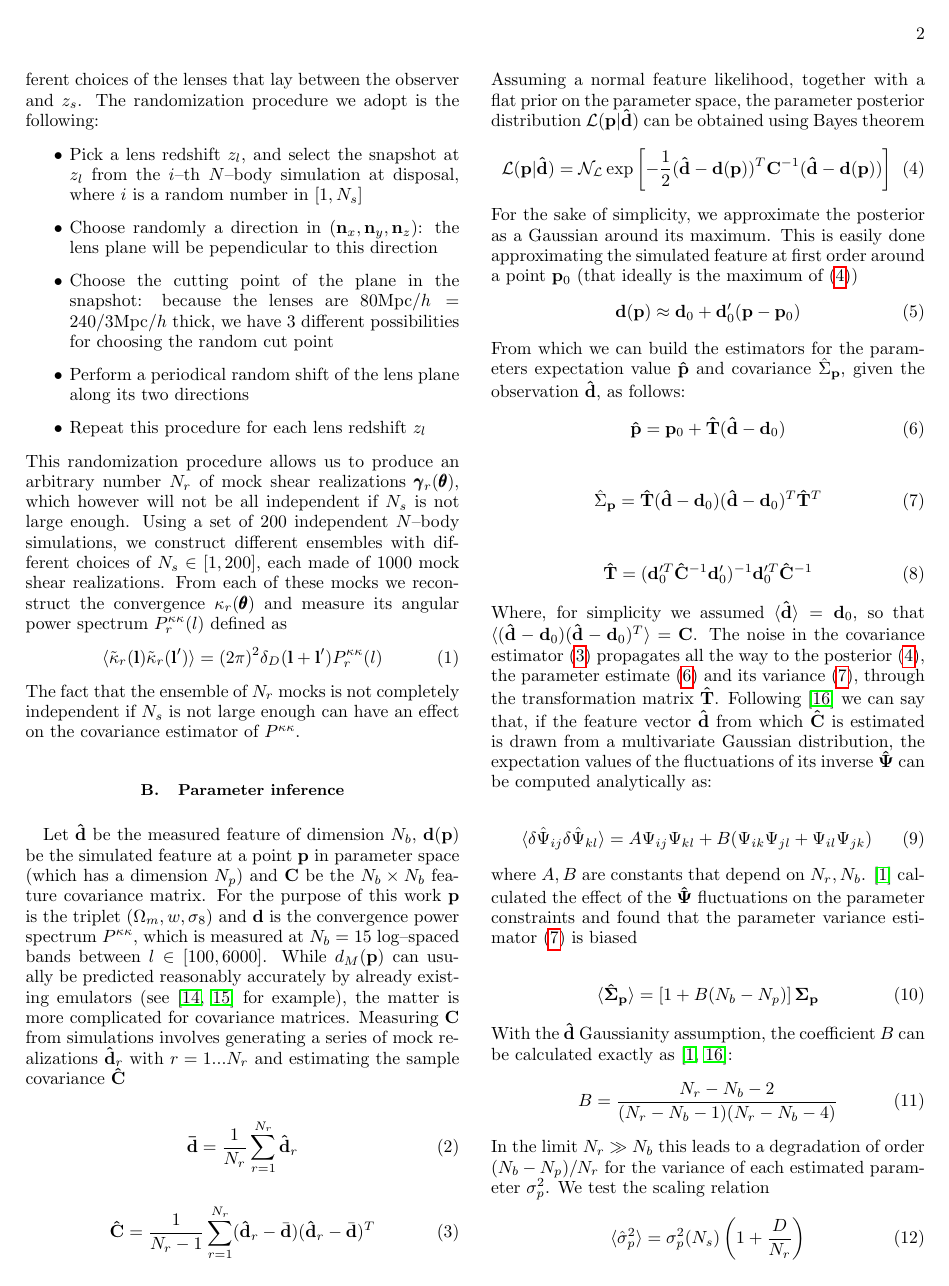
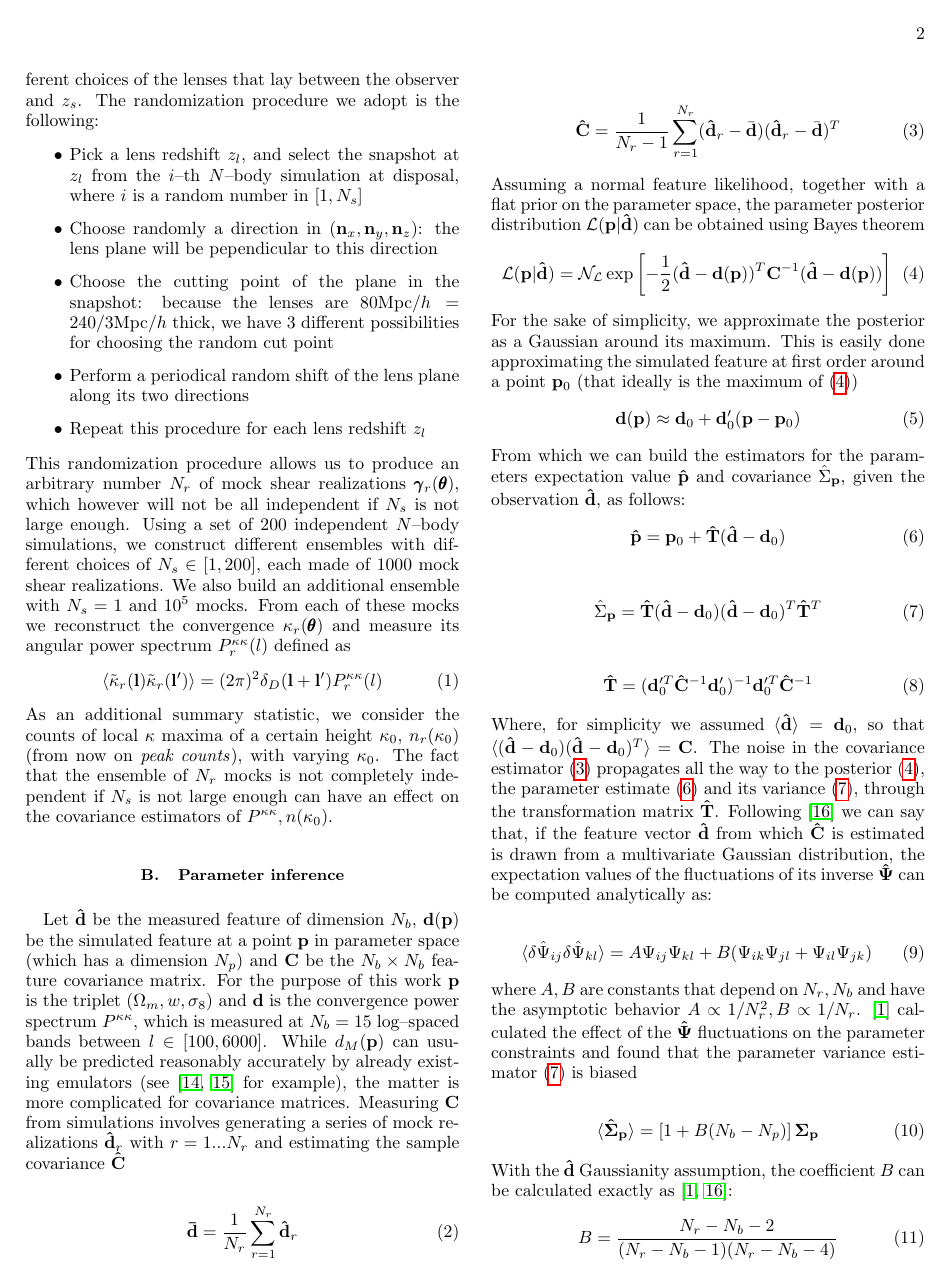
Before and after one commit to ColumbiaWeakLensing/CovarianceBatch, a LaTeX paper (Paper/paper.tex): page 2 of 6. Compiled offline with pdfLaTeX.

Commit message:
slight modifications

```diff
--- a/Paper/paper.tex
+++ b/Paper/paper.tex
@@ -84,12 +84,12 @@ In this paragraph we describe how we constructed our shear field ensembles. Back
 \item Repeat this procedure for each lens redshift $z_l$
 \end{itemize}
 %
-This randomization procedure allows us to produce an arbitrary number $N_r$ of mock shear realizations $\pmb{\gamma}_r(\pmb{\theta})$, which however will not be all independent if $N_s$ is not large enough. Using a set of 200 independent $N$--body simulations, we construct different ensembles with different choices of $N_s\in[1,200]$, each made of 1000 mock shear realizations. From each of these mocks we reconstruct the convergence $\kappa_r(\pmb{\theta})$ and measure its angular power spectrum $P^{\kappa\kappa}_r(l)$ defined as
+This randomization procedure allows us to produce an arbitrary number $N_r$ of mock shear realizations $\pmb{\gamma}_r(\pmb{\theta})$, which however will not be all independent if $N_s$ is not large enough. Using a set of 200 independent $N$--body simulations, we construct different ensembles with different choices of $N_s\in[1,200]$, each made of 1000 mock shear realizations. We also build an additional ensemble with $N_s=1$ and $10^5$ mocks. From each of these mocks we reconstruct the convergence $\kappa_r(\pmb{\theta})$ and measure its angular power spectrum $P^{\kappa\kappa}_r(l)$ defined as
 \begin{equation}
 \langle\tilde{\kappa}_r(\bb{l})\tilde{\kappa}_r(\bb{l}')\rangle = (2\pi)^2\delta_D(\bb{l}+\bb{l}')P^{\kappa\kappa}_r(l)
 \end{equation}
 %
-The fact that the ensemble of $N_r$ mocks is not completely independent if $N_s$ is not large enough can have an effect on the covariance estimator of $P^{\kappa\kappa}$.
+As an additional summary statistic, we consider the counts of local $\kappa$ maxima of a certain height $\kappa_0$, $n_r(\kappa_0)$ (from now on \textit{peak counts}), with varying $\kappa_0$. The fact that the ensemble of $N_r$ mocks is not completely independent if $N_s$ is not large enough can have an effect on the covariance estimators of $P^{\kappa\kappa},n(\kappa_0)$.
 
 \subsection{Parameter inference}
 %
@@ -137,7 +137,7 @@ Where, for simplicity we assumed $\langle\bbh{d}\rangle=\bb{d}_0$, so that $\lan
 \langle\delta\h{\Psi}_{ij}\delta\h{\Psi}_{kl}\rangle = A\Psi_{ij}\Psi_{kl} + B(\Psi_{ik}\Psi_{jl} + \Psi_{il}\Psi_{jk})
 \end{equation}
 %
-where $A,B$ are constants that depend on $N_r,N_b$. \citep{DodelsonSchneider13} calculated the effect of the $\bbh{\Psi}$ fluctuations on the parameter constraints and found that the parameter variance estimator (\ref{estimatorcovariance}) is biased
+where $A,B$ are constants that depend on $N_r,N_b$ and have the asymptotic behavior $A\propto1/N_r^2,B\propto1/N_r$. \citep{DodelsonSchneider13} calculated the effect of the $\bbh{\Psi}$ fluctuations on the parameter constraints and found that the parameter variance estimator (\ref{estimatorcovariance}) is biased
 
 \begin{equation}
 \label{dodelsonscaling}
@@ -149,4 +149,3 @@ With the $\bbh{d}$ Gaussianity assumption, the coefficient $B$ can be calculated
 B = \frac{N_r-N_b-2}{(N_r-N_b-1)(N_r-N_b-4)}
 \end{equation}
 %
-In the limit $N_r\gg N_b$ this leads to a degradation of order $(N_b-N_p)/N_r$ for the variance of each estimated parameter $\sigma^2_p$. We test the scaling relation
```
Also changed, not shown: Paper/paper.tex (3 more changed lines).
